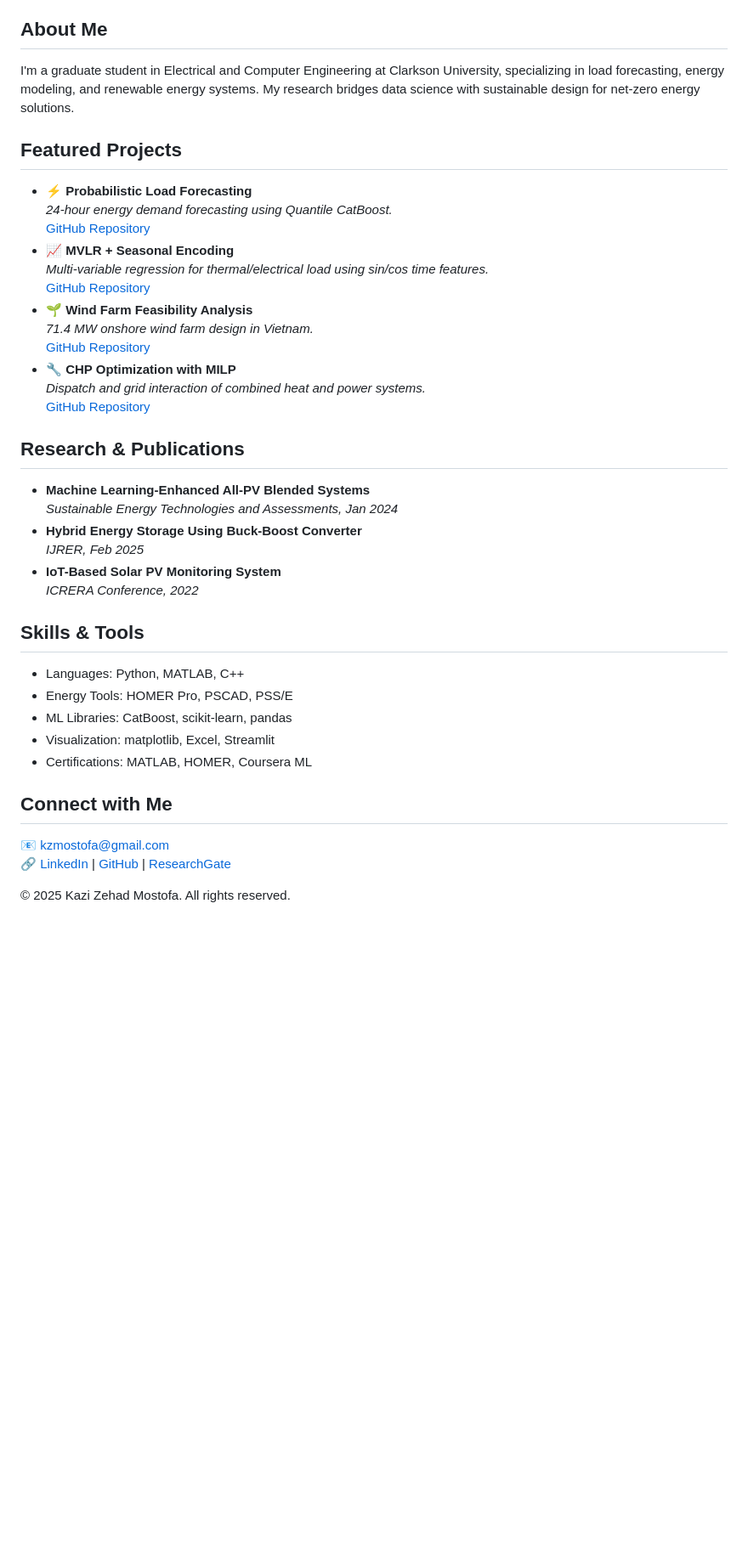
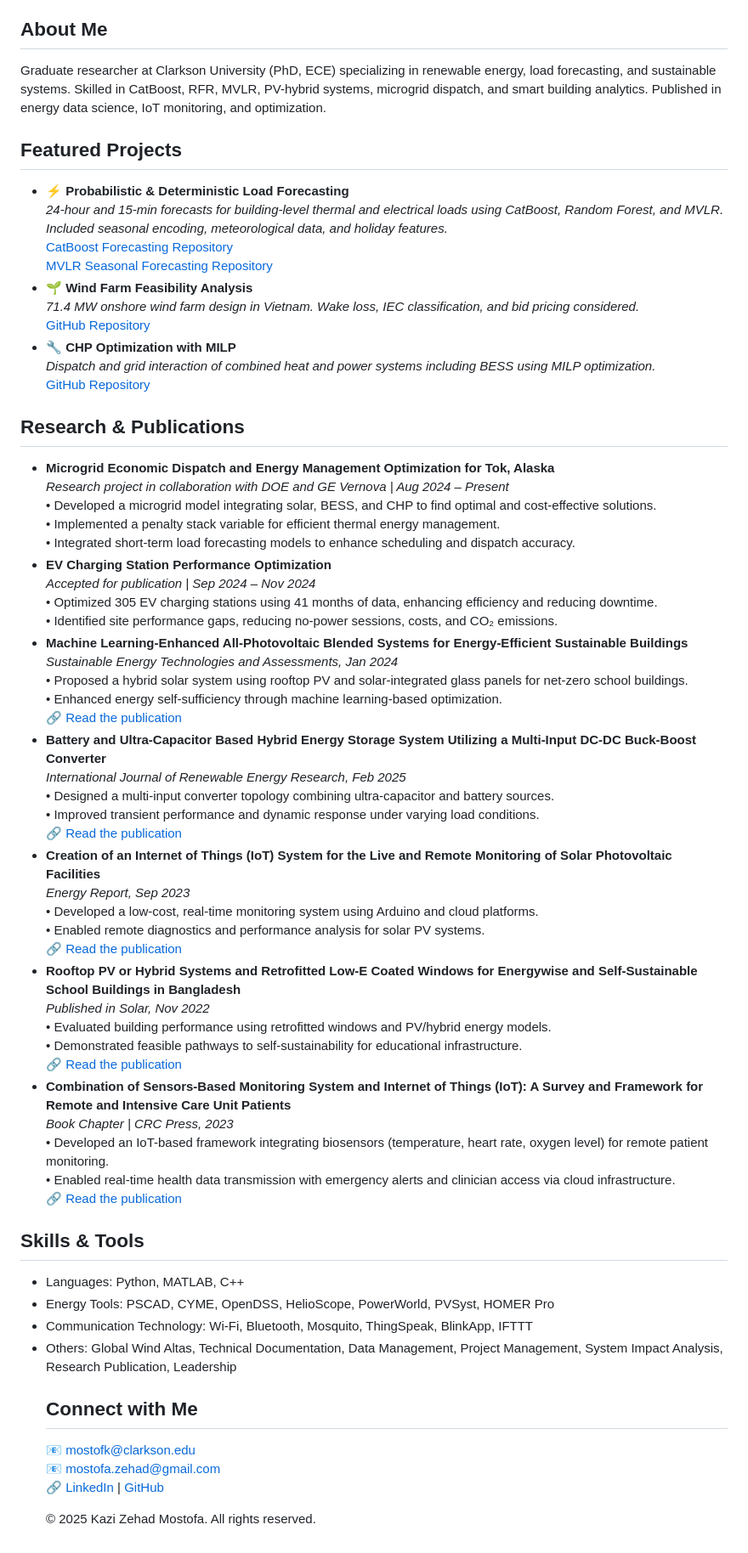
Before and after one commit to Kazi-Mostofa/Kazi-Mostofa.github.io, a Markdown page: README.md, the part around the change printed below. Shown: that part at 85% size. Rendered like a GitHub page; blank space fills up the shorter version.

```diff
--- a/README.md
+++ b/README.md
@@ -21,63 +25,92 @@
   <section id="about">
     <h2>About Me</h2>
     <p>
-      I'm a graduate student in Electrical and Computer Engineering at Clarkson University, specializing in load forecasting, energy modeling, and renewable energy systems. My research bridges data science with sustainable design for net-zero energy solutions.
+      Graduate researcher at Clarkson University (PhD, ECE) specializing in renewable energy, load forecasting, and sustainable systems. Skilled in CatBoost, RFR, MVLR, PV-hybrid systems, microgrid dispatch, and smart building analytics. Published in energy data science, IoT monitoring, and optimization.
     </p>
   </section>
 
   <section id="projects">
     <h2>Featured Projects</h2>
     <ul>
-      <li><b>⚡ Probabilistic Load Forecasting</b><br>
-        <i>24-hour energy demand forecasting using Quantile CatBoost.</i>
-        <br><a href="https://github.com/KaziMostofa/quantile-catboost-load-forecasting">GitHub Repository</a>
-      </li>
-      <li><b>📈 MVLR + Seasonal Encoding</b><br>
-        <i>Multi-variable regression for thermal/electrical load using sin/cos time features.</i>
-        <br><a href="https://github.com/KaziMostofa/mvlr-seasonal-load-forecasting">GitHub Repository</a>
+      <li><b>⚡ Probabilistic & Deterministic Load Forecasting</b><br>
+        <i>24-hour and 15-min forecasts for building-level thermal and electrical loads using CatBoost, Random Forest, and MVLR. Included seasonal encoding, meteorological data, and holiday features.</i>
+        <br><a href="https://github.com/KaziMostofa/quantile-catboost-load-forecasting">CatBoost Forecasting Repository</a>
+        <br><a href="https://github.com/KaziMostofa/mvlr-seasonal-load-forecasting">MVLR Seasonal Forecasting Repository</a>
       </li>
       <li><b>🌱 Wind Farm Feasibility Analysis</b><br>
-        <i>71.4 MW onshore wind farm design in Vietnam.</i>
+        <i>71.4 MW onshore wind farm design in Vietnam. Wake loss, IEC classification, and bid pricing considered.</i>
         <br><a href="https://github.com/KaziMostofa/wind-farm-conceptual-design">GitHub Repository</a>
       </li>
       <li><b>🔧 CHP Optimization with MILP</b><br>
-        <i>Dispatch and grid interaction of combined heat and power systems.</i>
+        <i>Dispatch and grid interaction of combined heat and power systems including BESS using MILP optimization.</i>
         <br><a href="https://github.com/KaziMostofa/chp-microgrid-dispatch">GitHub Repository</a>
       </li>
     </ul>
   </section>
 
   <section id="publications">
-    <h2>Research & Publications</h2>
-    <ul>
-      <li><b>Machine Learning-Enhanced All-PV Blended Systems</b><br>
-        <i>Sustainable Energy Technologies and Assessments, Jan 2024</i>
-      </li>
-      <li><b>Hybrid Energy Storage Using Buck-Boost Converter</b><br>
-        <i>IJRER, Feb 2025</i>
-      </li>
-      <li><b>IoT-Based Solar PV Monitoring System</b><br>
-        <i>ICRERA Conference, 2022</i>
-      </li>
-    </ul>
+  <h2>Research & Publications</h2>
+  <ul>
+    <li><b>Microgrid Economic Dispatch and Energy Management Optimization for Tok, Alaska</b><br>
+      <i>Research project in collaboration with DOE and GE Vernova | Aug 2024 – Present</i><br>
+      • Developed a microgrid model integrating solar, BESS, and CHP to find optimal and cost-effective solutions.<br>
+      • Implemented a penalty stack variable for efficient thermal energy management.<br>
+      • Integrated short-term load forecasting models to enhance scheduling and dispatch accuracy.
+    </li>
+    <li><b>EV Charging Station Performance Optimization</b><br>
+      <i>Accepted for publication | Sep 2024 – Nov 2024</i><br>
+      • Optimized 305 EV charging stations using 41 months of data, enhancing efficiency and reducing downtime.<br>
+      • Identified site performance gaps, reducing no-power sessions, costs, and CO₂ emissions.
+    </li>
+    <li><b>Machine Learning-Enhanced All-Photovoltaic Blended Systems for Energy-Efficient Sustainable Buildings</b><br>
+      <i>Sustainable Energy Technologies and Assessments, Jan 2024</i><br>
+      • Proposed a hybrid solar system using rooftop PV and solar-integrated glass panels for net-zero school buildings.<br>
+      • Enhanced energy self-sufficiency through machine learning-based optimization.<br>
+      🔗 <a href="https://www.sciencedirect.com/science/article/pii/S2213138824000328" target="_blank">Read the publication</a>
+    </li>
+    <li><b>Battery and Ultra-Capacitor Based Hybrid Energy Storage System Utilizing a Multi-Input DC-DC Buck-Boost Converter</b><br>
+      <i>International Journal of Renewable Energy Research, Feb 2025</i><br>
+      • Designed a multi-input converter topology combining ultra-capacitor and battery sources.<br>
+      • Improved transient performance and dynamic response under varying load conditions.<br>
+      🔗 <a href="https://www.researchgate.net/publication/369708311_Rooftop_PV_or_Hybrid_Systems_and_Retrofitted_Low-E_Coated_Windows_for_Energywise_and_Self-Sustainable_School_Buildings_in_Bangladesh" target="_blank">Read the publication</a>
+    </li>
+    <li><b>Creation of an Internet of Things (IoT) System for the Live and Remote Monitoring of Solar Photovoltaic Facilities</b><br>
+      <i>Energy Report, Sep 2023</i><br>
+      • Developed a low-cost, real-time monitoring system using Arduino and cloud platforms.<br>
+      • Enabled remote diagnostics and performance analysis for solar PV systems.<br>
+      🔗 <a href="https://www.sciencedirect.com/science/article/pii/S2352484723012969" target="_blank">Read the publication</a>
+    </li>
+    <li><b>Rooftop PV or Hybrid Systems and Retrofitted Low-E Coated Windows for Energywise and Self-Sustainable School Buildings in Bangladesh</b><br>
+      <i>Published in Solar, Nov 2022</i><br>
+      • Evaluated building performance using retrofitted windows and PV/hybrid energy models.<br>
+      • Demonstrated feasible pathways to self-sustainability for educational infrastructure.<br>
+      🔗 <a href="https://www.mdpi.com/2673-9941/2/4/32" target="_blank">Read the publication</a>
+    </li>
+    <li><b>Combination of Sensors-Based Monitoring System and Internet of Things (IoT): A Survey and Framework for Remote and Intensive Care Unit Patients</b><br>
+      <i>Book Chapter | CRC Press, 2023</i><br>
+      • Developed an IoT-based framework integrating biosensors (temperature, heart rate, oxygen level) for remote patient monitoring.<br>
+      • Enabled real-time health data transmission with emergency alerts and clinician access via cloud infrastructure.<br>
+      🔗 <a href="https://www.taylorfrancis.com/chapters/edit/10.1201/9781003346678-17/combination-sensors-based-monitoring-system-internet-things-iot-mohammad-aminul-islam-kazi-zehad-mostofa-hamidreza-mohafez-md-jakir-hossen-foo-wah-low-mikhail-vasiliev-syed-mohammed-shamsul-islam-mohammad-nur-alam" target="_blank">Read the publication</a>
+    </li>
+  </ul>
   </section>
 
   <section id="skills">
     <h2>Skills & Tools</h2>
     <ul>
       <li>Languages: Python, MATLAB, C++</li>
-      <li>Energy Tools: HOMER Pro, PSCAD, PSS/E</li>
-      <li>ML Libraries: CatBoost, scikit-learn, pandas</li>
-      <li>Visualization: matplotlib, Excel, Streamlit</li>
-      <li>Certifications: MATLAB, HOMER, Coursera ML</li>
-    </ul>
+      <li>Energy Tools: PSCAD, CYME, OpenDSS, HelioScope, PowerWorld, PVSyst, HOMER Pro </li>
+      <li>Communication Technology: Wi-Fi, Bluetooth, Mosquito, ThingSpeak, BlinkApp, IFTTT</li>
+      <li>Others: Global Wind Altas, Technical Documentation, Data Management, Project Management, System Impact Analysis, Research Publication, Leadership</li>
+
   </section>
 
   <section id="contact">
     <h2>Connect with Me</h2>
     <p>
-      📧 <a href="mailto:kzmostofa@gmail.com">kzmostofa@gmail.com</a><br>
-      🔗 <a href="https://www.linkedin.com/in/kmzehad/">LinkedIn</a> | <a href="https://github.com/KaziMostofa">GitHub</a> | <a href="https://www.researchgate.net/profile/Kazi_Mostofa">ResearchGate</a>
+      📧 <a href="mailto:mostofk@clarkson.edu">mostofk@clarkson.edu</a><br>
+      📧 <a href="mailto:mostofa.zehad@gmail.com">mostofa.zehad@gmail.com</a><br>
+      🔗 <a href="https://www.linkedin.com/in/kmzehad/">LinkedIn</a> | <a href="https://github.com/KaziMostofa">GitHub</a>
     </p>
   </section>
 
```
Also changed, not shown: other parts of README.md (+6 -2 lines).
